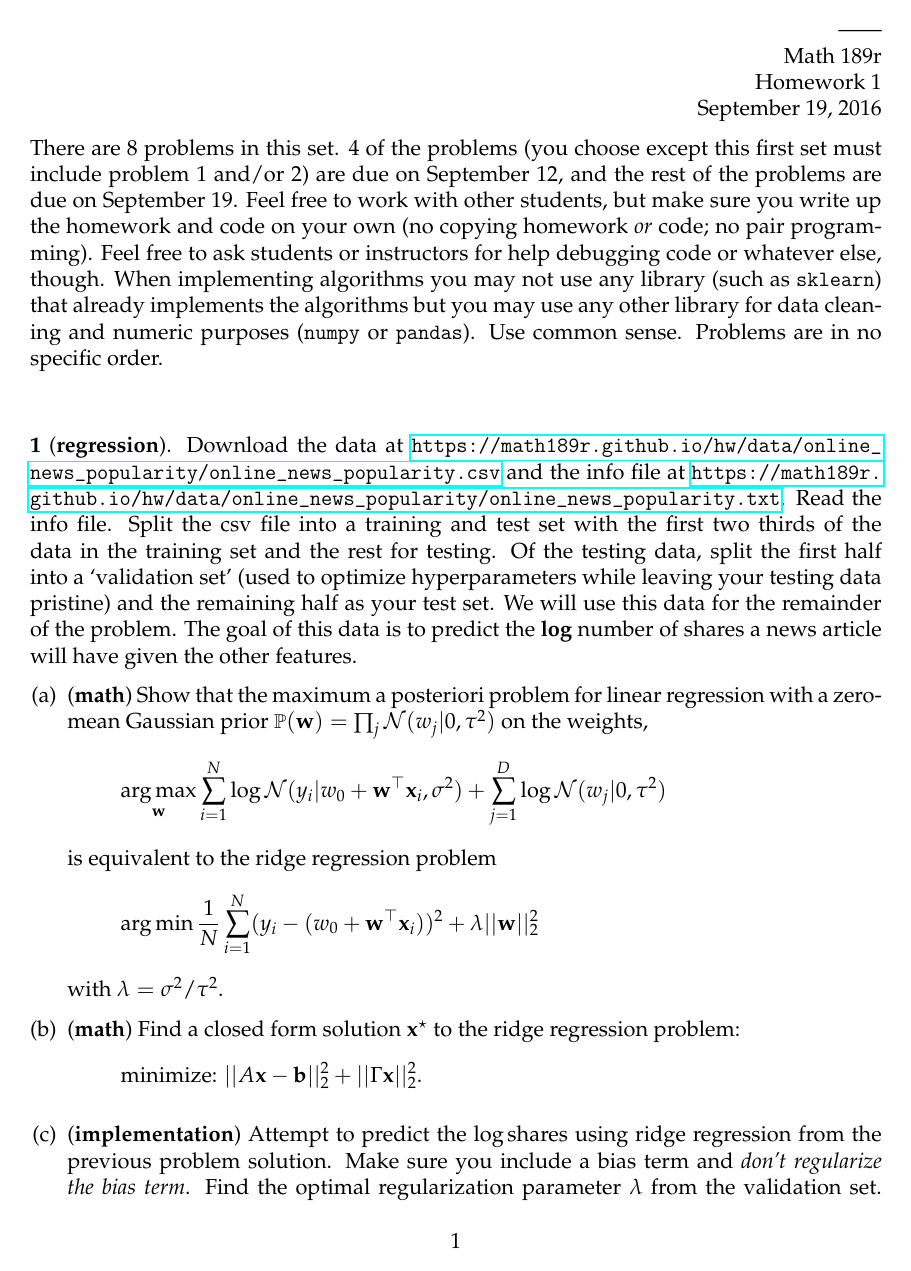
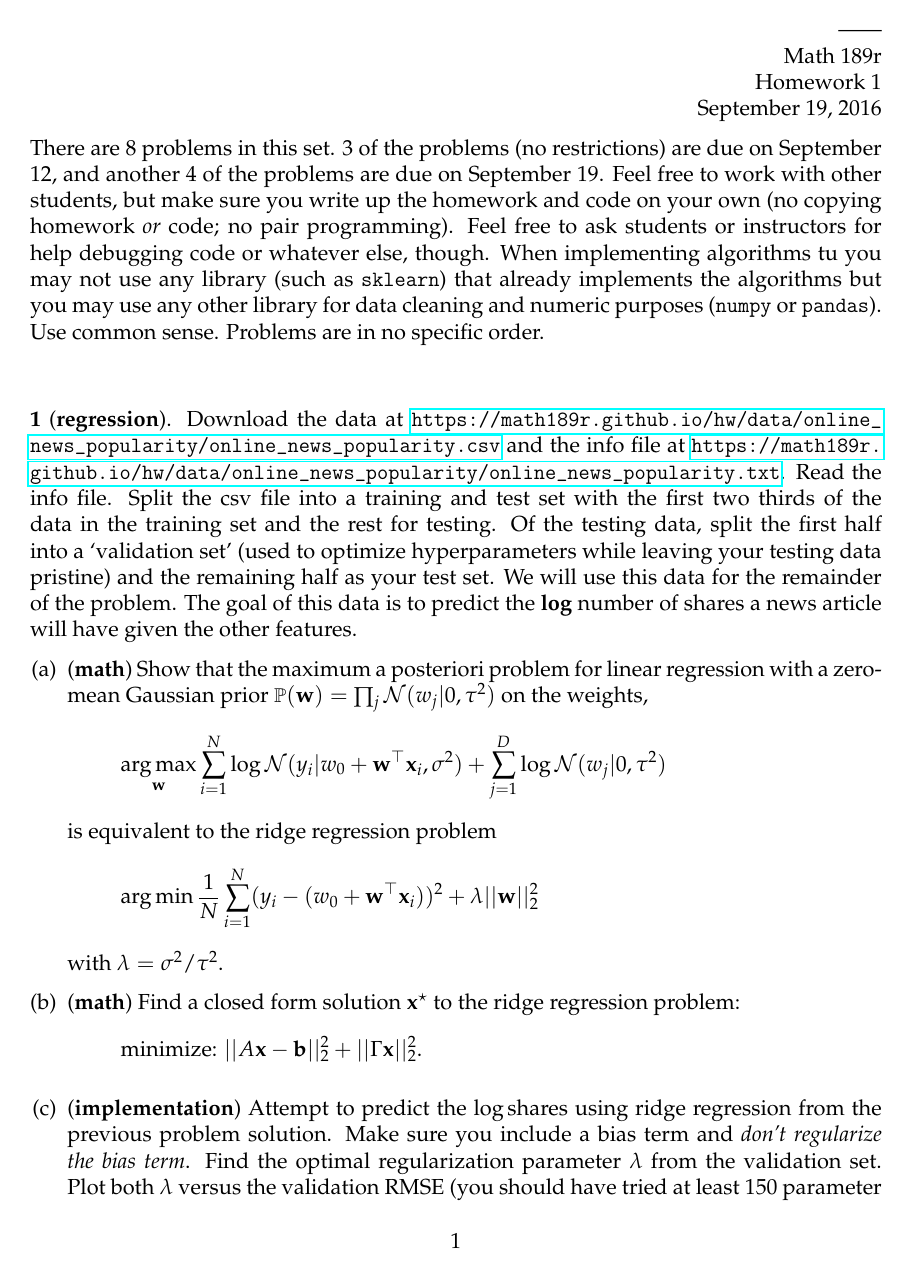
Before and after one commit to math189r/math189r.github.io, a LaTeX problem sheet (hw/pset/sept_19.tex): page 1 of 4. Compiled offline with pdfLaTeX.

```diff
--- a/hw/pset/sept_19.tex
+++ b/hw/pset/sept_19.tex
@@ -16,14 +16,14 @@
 
 \begin{document}
 
-There are 8 problems in this set. 4 of the problems (you choose except this first
-set must include problem 1 and/or 2) are due on September 12,
-and the rest of the problems are due on September 19. Feel
+There are 8 problems in this set. 3 of the problems (no restrictions) are due
+on September 12, and another 4 of the problems are due on September 19. Feel
 free to work with other students, but make sure you write up the homework
 and code on your own (no copying homework \textit{or} code; no pair programming).
 Feel free to ask students or instructors for help debugging code or whatever else,
 though.
-When implementing algorithms you may not use any library (such as \texttt{sklearn})
+When implementing algorithms tu
+you may not use any library (such as \texttt{sklearn})
 that already implements the algorithms but you may use any other library for
 data cleaning and numeric purposes (\texttt{numpy} or \texttt{pandas}). Use common
 sense. Problems are in no specific order.\\[1em]
```
Also changed, not shown: hw/pset/sept_19.pdf, hw/pset/sept_19_sol.pdf (added).
